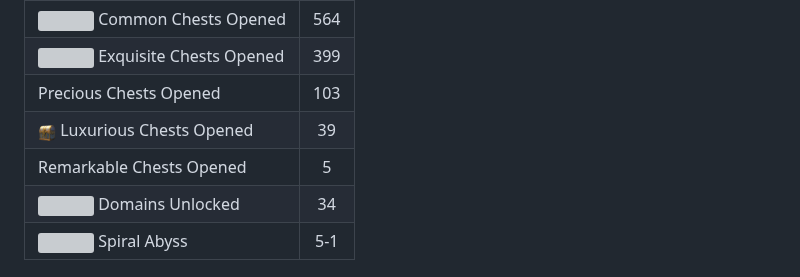
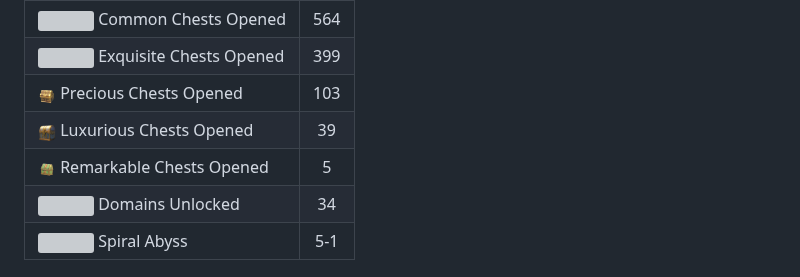
Before and after one commit to Julius-Ulee/King-Genshin-StarRail-Stats, a Markdown page: README.md, the part around one of its changes. GitHub-like rendering; grey boxes are pictures that could not be loaded.

Commit message:
King's Genshin Impact stats
Signed-off-by: King <actions@users.noreply.github.com>

```diff
--- a/README.md
+++ b/README.md
@@ -208,7 +208,10 @@
     <td align="center">399</td>
   </tr>
   <tr>
-    <td>Precious Chests Opened</td>
+    <td>
+      <img src="./images/logo/Precious.png" , height="18" /> Precious Chests
+      Opened
+    </td>
     <td align="center">103</td>
   </tr>
   <tr>
@@ -219,7 +222,10 @@
     <td align="center">39</td>
   </tr>
   <tr>
-    <td>Remarkable Chests Opened</td>
+    <td>
+      <img src="./images/logo/remarkable.png" , height="18" /> Remarkable Chests
+      Opened
+    </td>
     <td align="center">5</td>
   </tr>
   <tr>
```
Also changed, not shown: other parts of README.md (+1 -1 lines).
